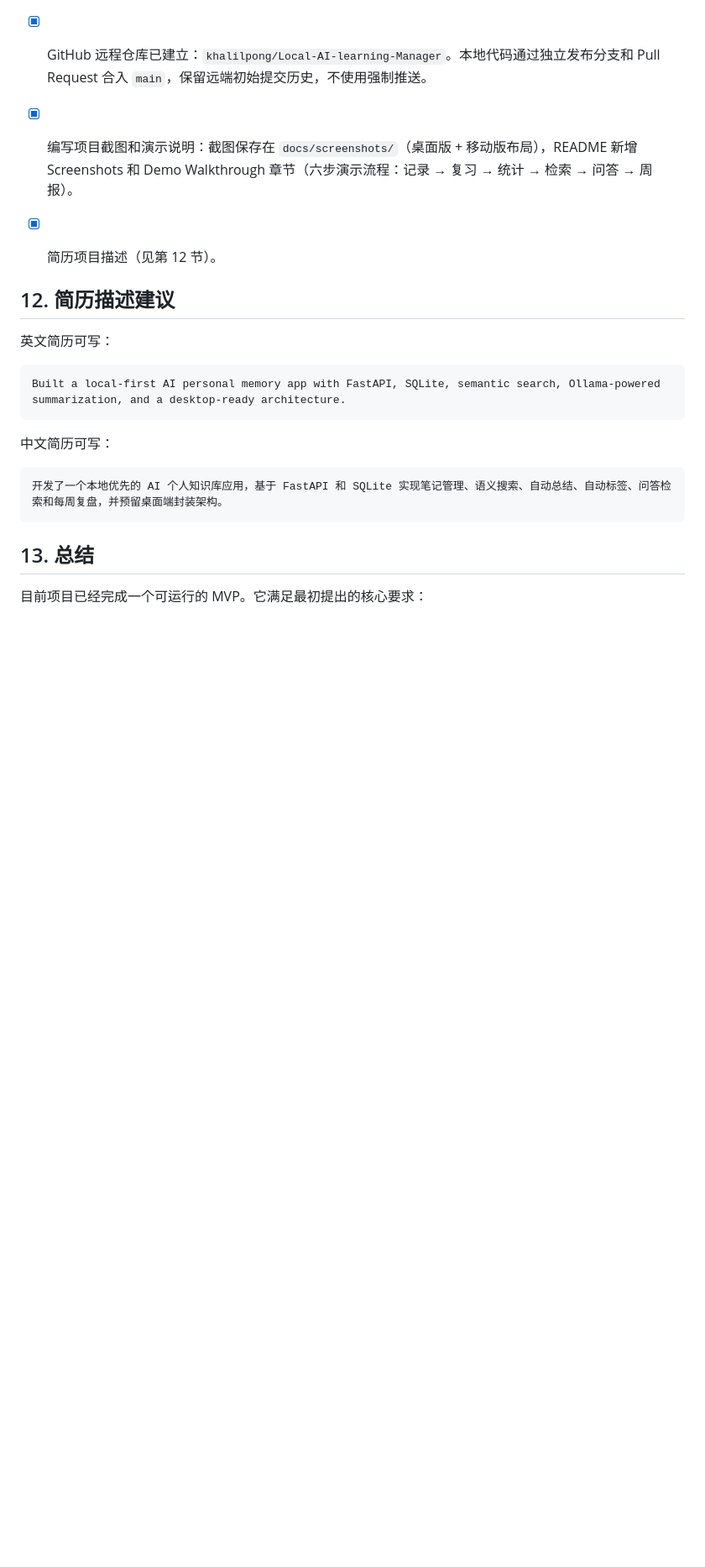
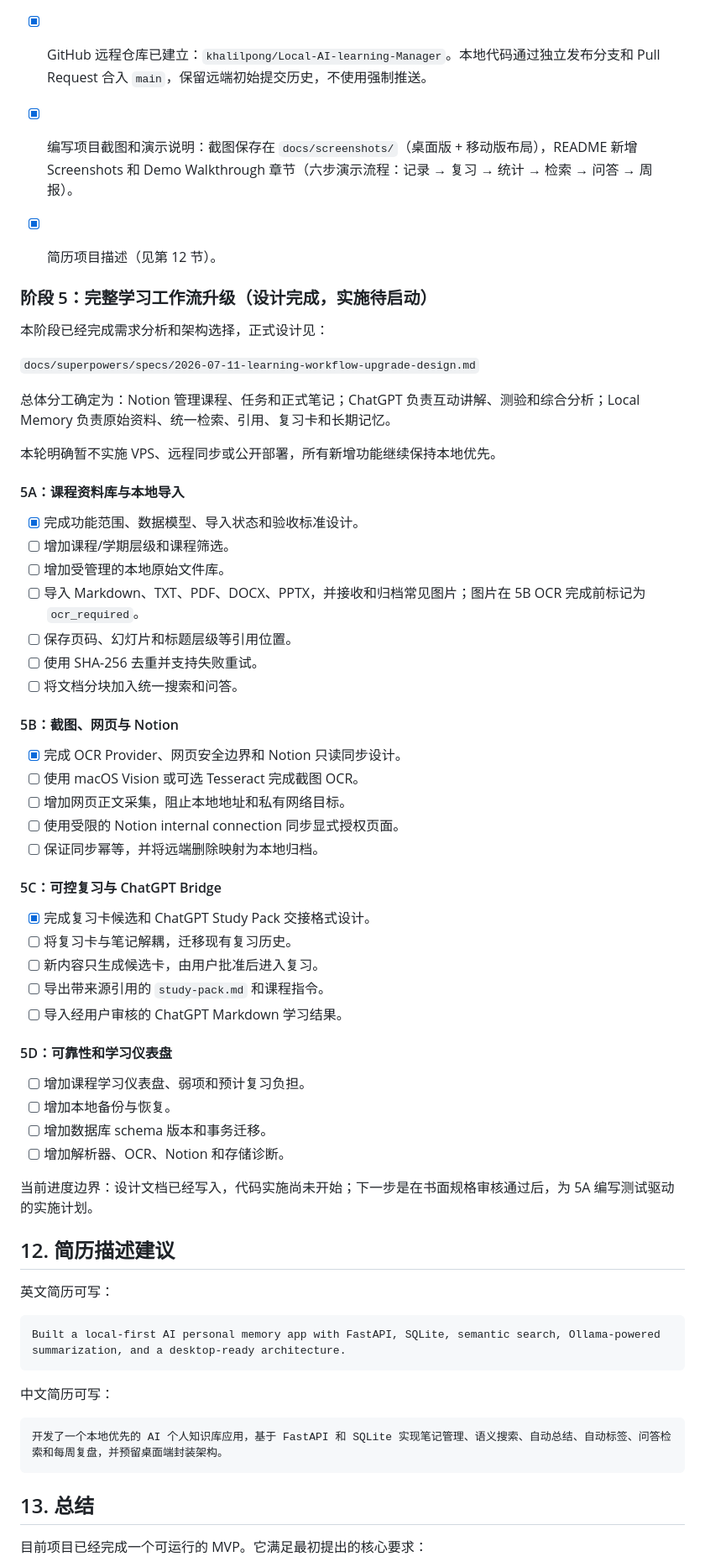
Before and after one commit to khalilpong/Local-AI-learning-Manager, a Markdown page: project-review.md, the part around one of its changes. Shown at 84% size. Drawn GitHub-style; blank space fills up the shorter version.

Commit message:
Design learning workflow upgrade

```diff
--- a/project-review.md
+++ b/project-review.md
@@ -564,6 +564,51 @@ pip install sentence-transformers
 - [x] 编写项目截图和演示说明：截图保存在 `docs/screenshots/`（桌面版 + 移动版布局），README 新增 Screenshots 和 Demo Walkthrough 章节（六步演示流程：记录 → 复习 → 统计 → 检索 → 问答 → 周报）。
 - [x] 简历项目描述（见第 12 节）。
 
+### 阶段 5：完整学习工作流升级（设计完成，实施待启动）
+
+本阶段已经完成需求分析和架构选择，正式设计见：
+
+`docs/superpowers/specs/2026-07-11-learning-workflow-upgrade-design.md`
+
+总体分工确定为：Notion 管理课程、任务和正式笔记；ChatGPT 负责互动讲解、测验和综合分析；Local Memory 负责原始资料、统一检索、引用、复习卡和长期记忆。
+
+本轮明确暂不实施 VPS、远程同步或公开部署，所有新增功能继续保持本地优先。
+
+#### 5A：课程资料库与本地导入
+
+- [x] 完成功能范围、数据模型、导入状态和验收标准设计。
+- [ ] 增加课程/学期层级和课程筛选。
+- [ ] 增加受管理的本地原始文件库。
+- [ ] 导入 Markdown、TXT、PDF、DOCX、PPTX，并接收和归档常见图片；图片在 5B OCR 完成前标记为 `ocr_required`。
+- [ ] 保存页码、幻灯片和标题层级等引用位置。
+- [ ] 使用 SHA-256 去重并支持失败重试。
+- [ ] 将文档分块加入统一搜索和问答。
+
+#### 5B：截图、网页与 Notion
+
+- [x] 完成 OCR Provider、网页安全边界和 Notion 只读同步设计。
+- [ ] 使用 macOS Vision 或可选 Tesseract 完成截图 OCR。
+- [ ] 增加网页正文采集，阻止本地地址和私有网络目标。
+- [ ] 使用受限的 Notion internal connection 同步显式授权页面。
+- [ ] 保证同步幂等，并将远端删除映射为本地归档。
+
+#### 5C：可控复习与 ChatGPT Bridge
+
+- [x] 完成复习卡候选和 ChatGPT Study Pack 交接格式设计。
+- [ ] 将复习卡与笔记解耦，迁移现有复习历史。
+- [ ] 新内容只生成候选卡，由用户批准后进入复习。
+- [ ] 导出带来源引用的 `study-pack.md` 和课程指令。
+- [ ] 导入经用户审核的 ChatGPT Markdown 学习结果。
+
+#### 5D：可靠性和学习仪表盘
+
+- [ ] 增加课程学习仪表盘、弱项和预计复习负担。
+- [ ] 增加本地备份与恢复。
+- [ ] 增加数据库 schema 版本和事务迁移。
+- [ ] 增加解析器、OCR、Notion 和存储诊断。
+
+当前进度边界：设计文档已经写入，代码实施尚未开始；下一步是在书面规格审核通过后，为 5A 编写测试驱动的实施计划。
+
 ## 12. 简历描述建议
 
 英文简历可写：
```
Also changed, not shown: other parts of project-review.md (+1 -1 lines), 1 other file.
